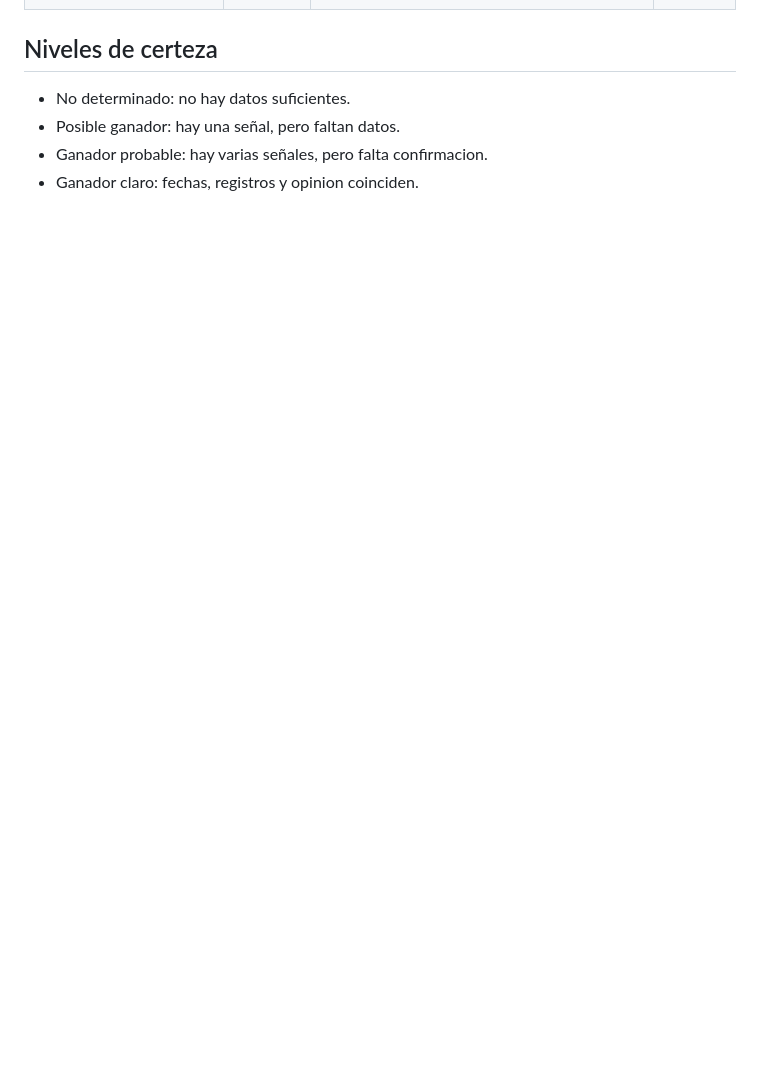
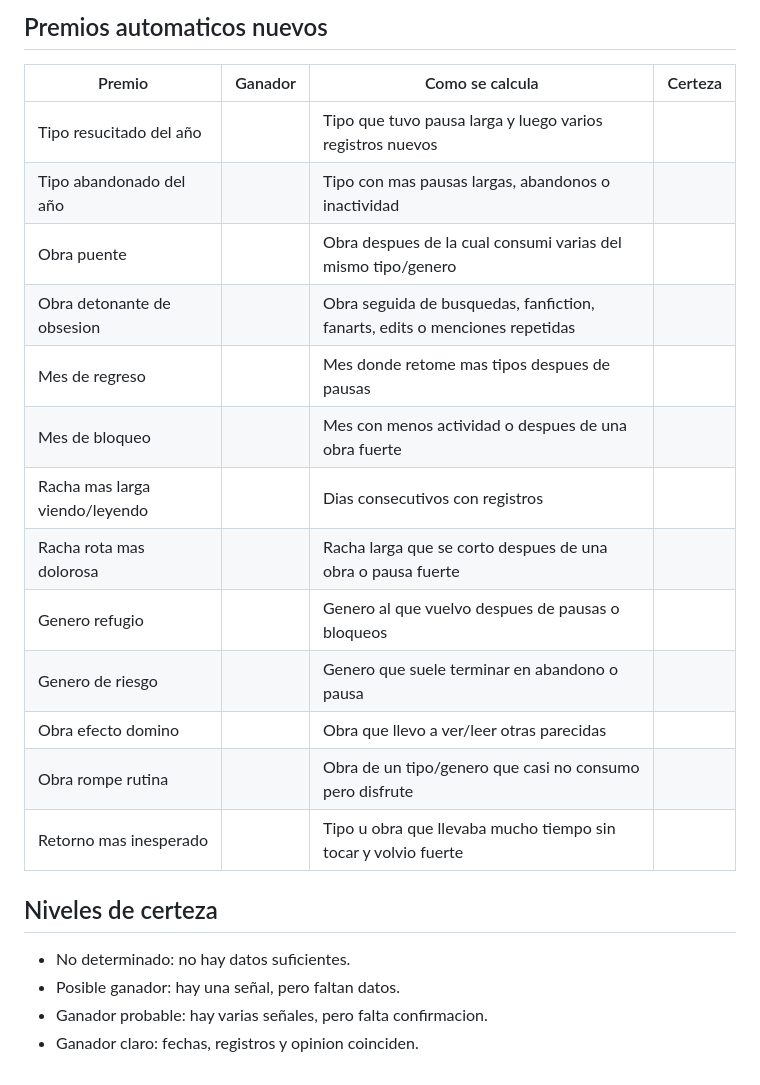
Before and after one commit to copymary9170/pas-mental-de-libros, a Markdown page: plantillas/premios-experiencia-automatica.md, the part around one of its changes. Drawn GitHub-style; blank space fills up the shorter version.

```diff
--- a/plantillas/premios-experiencia-automatica.md
+++ b/plantillas/premios-experiencia-automatica.md
@@ -78,3 +99,21 @@ Se calculan revisando fechas, registros diarios, cambios de estado, cantidad de
+## Premios automaticos nuevos
+
+| Premio | Ganador | Como se calcula | Certeza |
+|---|---|---|---|
+| Tipo resucitado del año |  | Tipo que tuvo pausa larga y luego varios registros nuevos |  |
+| Tipo abandonado del año |  | Tipo con mas pausas largas, abandonos o inactividad |  |
+| Obra puente |  | Obra despues de la cual consumi varias del mismo tipo/genero |  |
+| Obra detonante de obsesion |  | Obra seguida de busquedas, fanfiction, fanarts, edits o menciones repetidas |  |
+| Mes de regreso |  | Mes donde retome mas tipos despues de pausas |  |
+| Mes de bloqueo |  | Mes con menos actividad o despues de una obra fuerte |  |
+| Racha mas larga viendo/leyendo |  | Dias consecutivos con registros |  |
+| Racha rota mas dolorosa |  | Racha larga que se corto despues de una obra o pausa fuerte |  |
+| Genero refugio |  | Genero al que vuelvo despues de pausas o bloqueos |  |
+| Genero de riesgo |  | Genero que suele terminar en abandono o pausa |  |
+| Obra efecto domino |  | Obra que llevo a ver/leer otras parecidas |  |
+| Obra rompe rutina |  | Obra de un tipo/genero que casi no consumo pero disfrute |  |
+| Retorno mas inesperado |  | Tipo u obra que llevaba mucho tiempo sin tocar y volvio fuerte |  |
+
 ## Niveles de certeza
 
 - No determinado: no hay datos suficientes.
```
Also changed, not shown: other parts of plantillas/premios-experiencia-automatica.md (+22 -1 lines).
